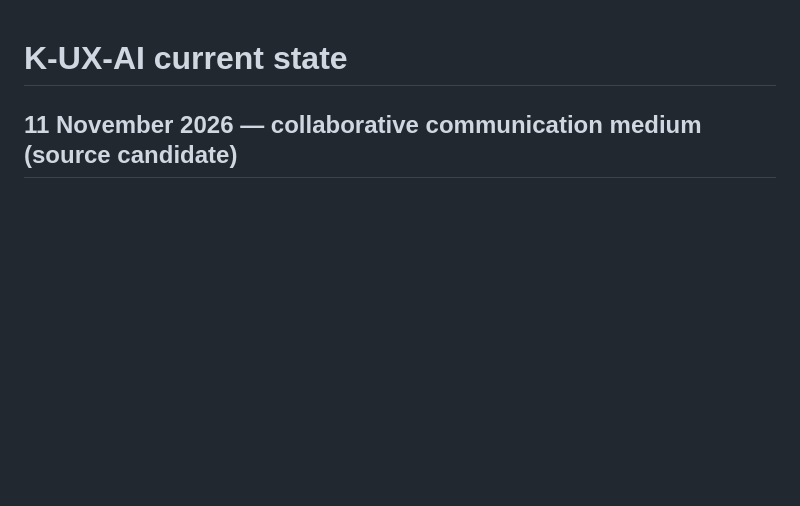
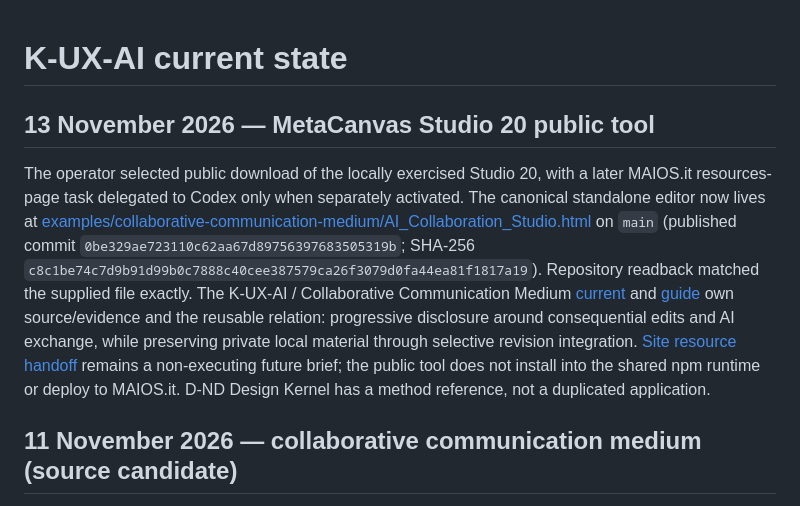
Before and after one commit to GrazianoGuiducci/k-ux-ai, a Markdown page: CURRENT_STATE.md, the part around the change. GitHub-like rendering; blank space fills up the shorter version.

Commit message:
Record Studio 20 public example and later site boundary

```diff
--- a/CURRENT_STATE.md
+++ b/CURRENT_STATE.md
@@ -1,4 +1,9 @@
 # K-UX-AI current state
+
+## 13 November 2026 — MetaCanvas Studio 20 public tool
+
+The operator selected public download of the locally exercised Studio 20, with a later MAIOS.it resources-page task delegated to Codex only when separately activated. The canonical standalone editor now lives at [examples/collaborative-communication-medium/AI_Collaboration_Studio.html](examples/collaborative-communication-medium/AI_Collaboration_Studio.html) on `main` (published commit `0be329ae723110c62aa67d89756397683505319b`; SHA-256 `c8c1be74c7d9b91d99b0c7888c40cee387579ca26f3079d0fa44ea81f1817a19`). Repository readback matched the supplied file exactly. The K-UX-AI / Collaborative Communication Medium [current](competences/ux-ai/collaborative-communication-medium/CURRENT.md) and [guide](competences/ux-ai/collaborative-communication-medium/GUIDE.md) own source/evidence and the reusable relation: progressive disclosure around consequential edits and AI exchange, while preserving private local material through selective revision integration. [Site resource handoff](examples/collaborative-communication-medium/MAIOS_RESOURCE_TOOL_HANDOFF.md) remains a non-executing future brief; the public tool does not install into the shared npm runtime or deploy to MAIOS.it. D-ND Design Kernel has a method reference, not a duplicated application.
+
 
 ## 11 November 2026 — collaborative communication medium (source candidate)
 
```
